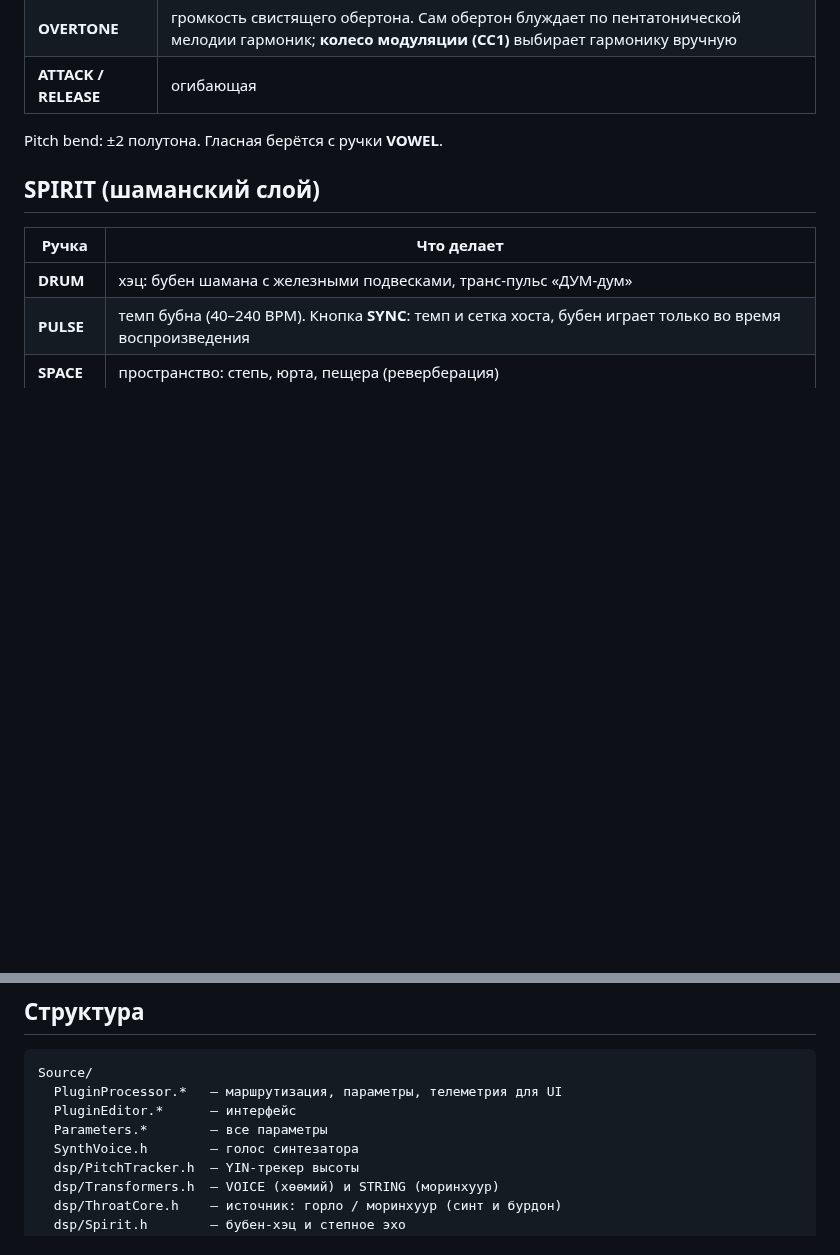
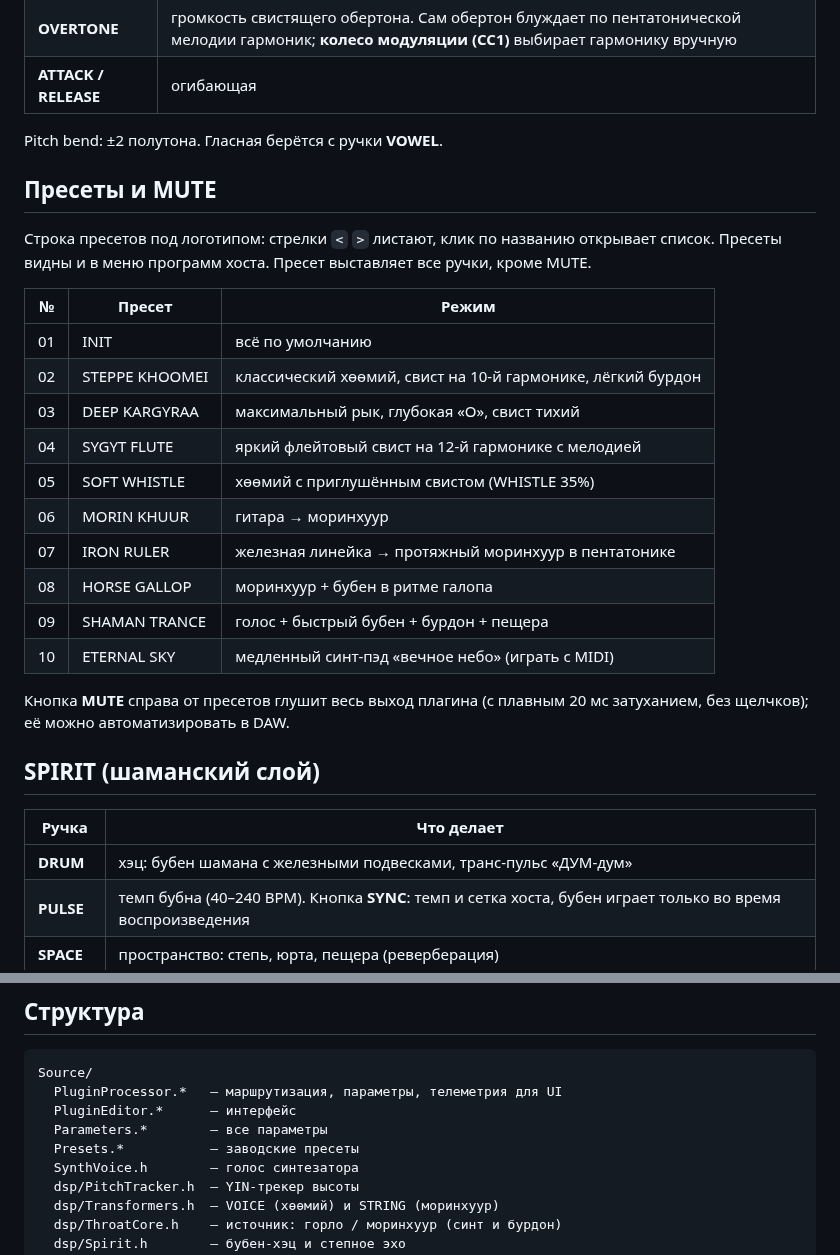
Before and after one commit to Pinuxman/mongol_vst, a Markdown page: README.md, 2 parts joined by grey strips. GitHub-like rendering; blank space fills up the shorter version.

```diff
--- a/README.md
+++ b/README.md
@@ -60,6 +61,27 @@ VST3 / AU / Standalone плагин: монгольский шаманский
 | **ATTACK / RELEASE** | огибающая |
 
 Pitch bend: ±2 полутона. Гласная берётся с ручки **VOWEL**.
+
+## Пресеты и MUTE
+
+Строка пресетов под логотипом: стрелки `<` `>` листают, клик по названию открывает список.
+Пресеты видны и в меню программ хоста. Пресет выставляет все ручки, кроме MUTE.
+
+| № | Пресет | Режим |
+|---|---|---|
+| 01 | INIT | всё по умолчанию |
+| 02 | STEPPE KHOOMEI | классический хөөмий, свист на 10-й гармонике, лёгкий бурдон |
+| 03 | DEEP KARGYRAA | максимальный рык, глубокая «О», свист тихий |
+| 04 | SYGYT FLUTE | яркий флейтовый свист на 12-й гармонике с мелодией |
+| 05 | SOFT WHISTLE | хөөмий с приглушённым свистом (WHISTLE 35%) |
+| 06 | MORIN KHUUR | гитара → моринхуур |
+| 07 | IRON RULER | железная линейка → протяжный моринхуур в пентатонике |
+| 08 | HORSE GALLOP | моринхуур + бубен в ритме галопа |
+| 09 | SHAMAN TRANCE | голос + быстрый бубен + бурдон + пещера |
+| 10 | ETERNAL SKY | медленный синт-пэд «вечное небо» (играть с MIDI) |
+
+Кнопка **MUTE** справа от пресетов глушит весь выход плагина (с плавным 20 мс затуханием, без щелчков);
+её можно автоматизировать в DAW.
 
 ## SPIRIT (шаманский слой)
 
@@ -123,6 +145,7 @@ Source/
   PluginProcessor.*   — маршрутизация, параметры, телеметрия для UI
   PluginEditor.*      — интерфейс
   Parameters.*        — все параметры
+  Presets.*           — заводские пресеты
   SynthVoice.h        — голос синтезатора
   dsp/PitchTracker.h  — YIN-трекер высоты
   dsp/Transformers.h  — VOICE (хөөмий) и STRING (моринхуур)
```
Also changed, not shown: other parts of README.md (+2 -1 lines), docs/ui_string.png, docs/ui_voice.png, 15 other files.
